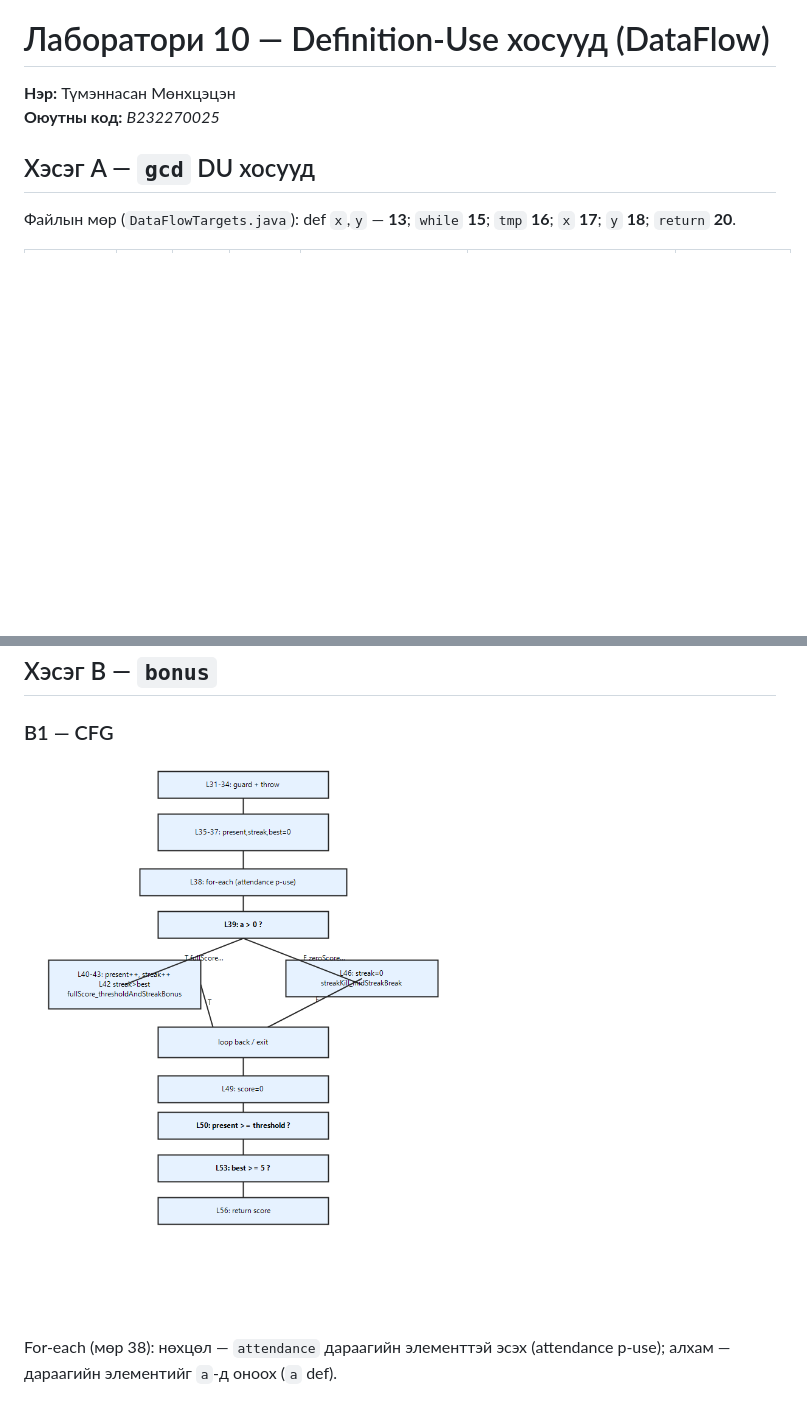
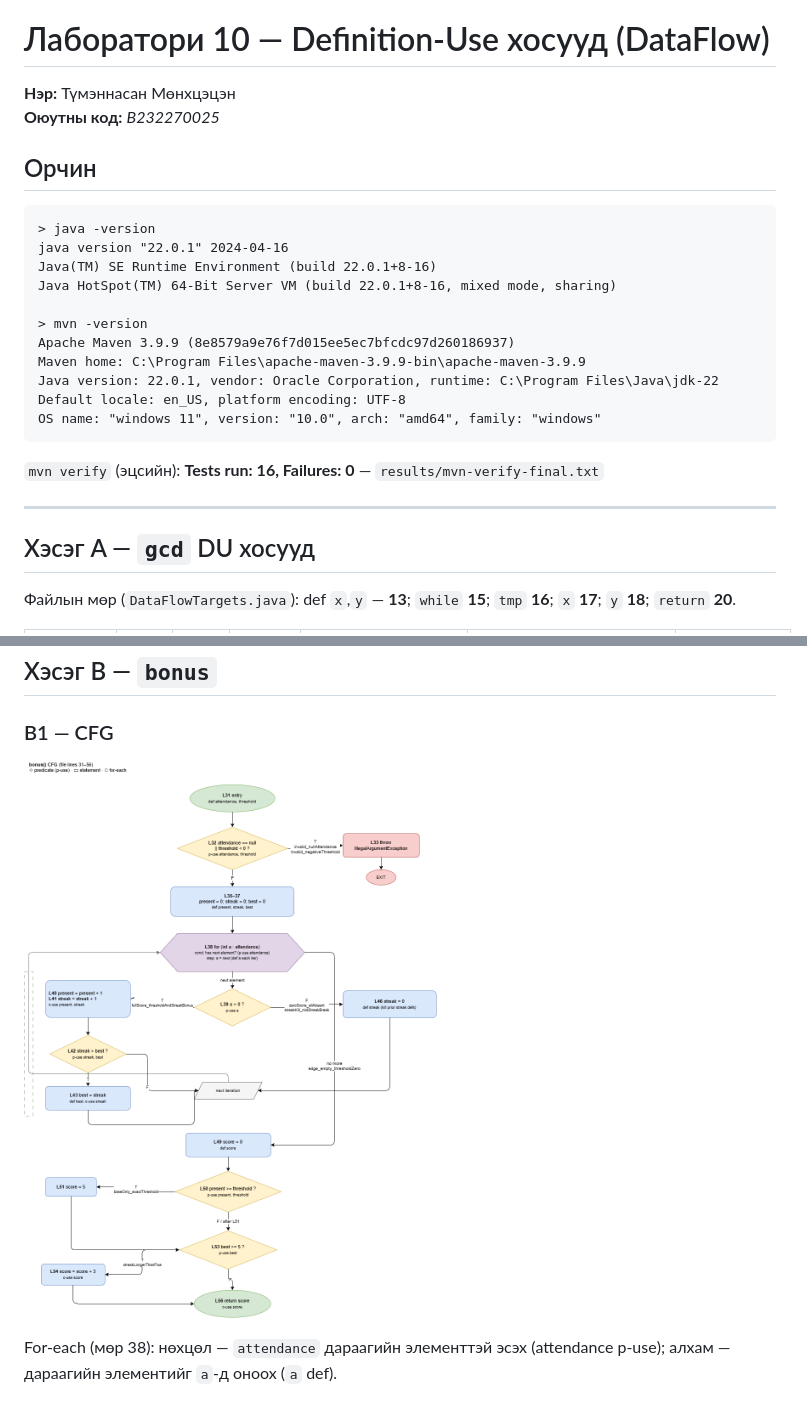
Before and after one commit to Monkhtsetsen/ProgramTestLab10, a Markdown page: README.md, 2 parts joined by grey strips. Drawn GitHub-style; pictures changed too: cfg-bonus.png; blank space fills up the shorter version.

Commit message:
C: fault seeding results, final JaCoCo, updated CFG PNG

````diff
--- a/README.md
+++ b/README.md
@@ -2,6 +2,26 @@
 
 **Нэр:** Түмэннасан Мөнхцэцэн
 **Оюутны код:** *B232270025*
+
+## Орчин
+
+```
+> java -version
+java version "22.0.1" 2024-04-16
+Java(TM) SE Runtime Environment (build 22.0.1+8-16)
+Java HotSpot(TM) 64-Bit Server VM (build 22.0.1+8-16, mixed mode, sharing)
+
+> mvn -version
+Apache Maven 3.9.9 (8e8579a9e76f7d015ee5ec7bfcdc97d260186937)
+Maven home: C:\Program Files\apache-maven-3.9.9-bin\apache-maven-3.9.9
+Java version: 22.0.1, vendor: Oracle Corporation, runtime: C:\Program Files\Java\jdk-22
+Default locale: en_US, platform encoding: UTF-8
+OS name: "windows 11", version: "10.0", arch: "amd64", family: "windows"
+```
+
+`mvn verify` (эцсийн): **Tests run: 16, Failures: 0** — `results/mvn-verify-final.txt`
+
+---
 
 ## Хэсэг A — `gcd` DU хосууд
 
````
Also changed, not shown: other parts of README.md (+28 -1 lines), 6 other files.
